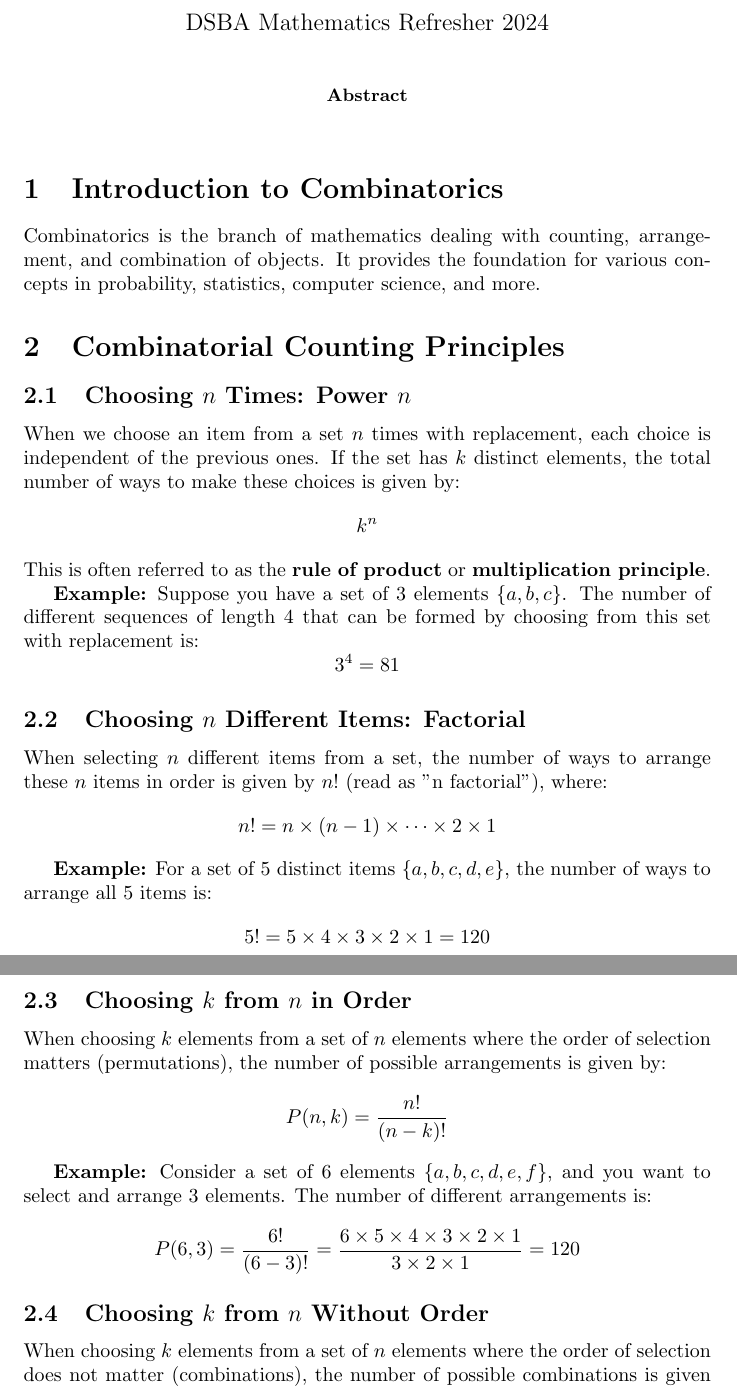
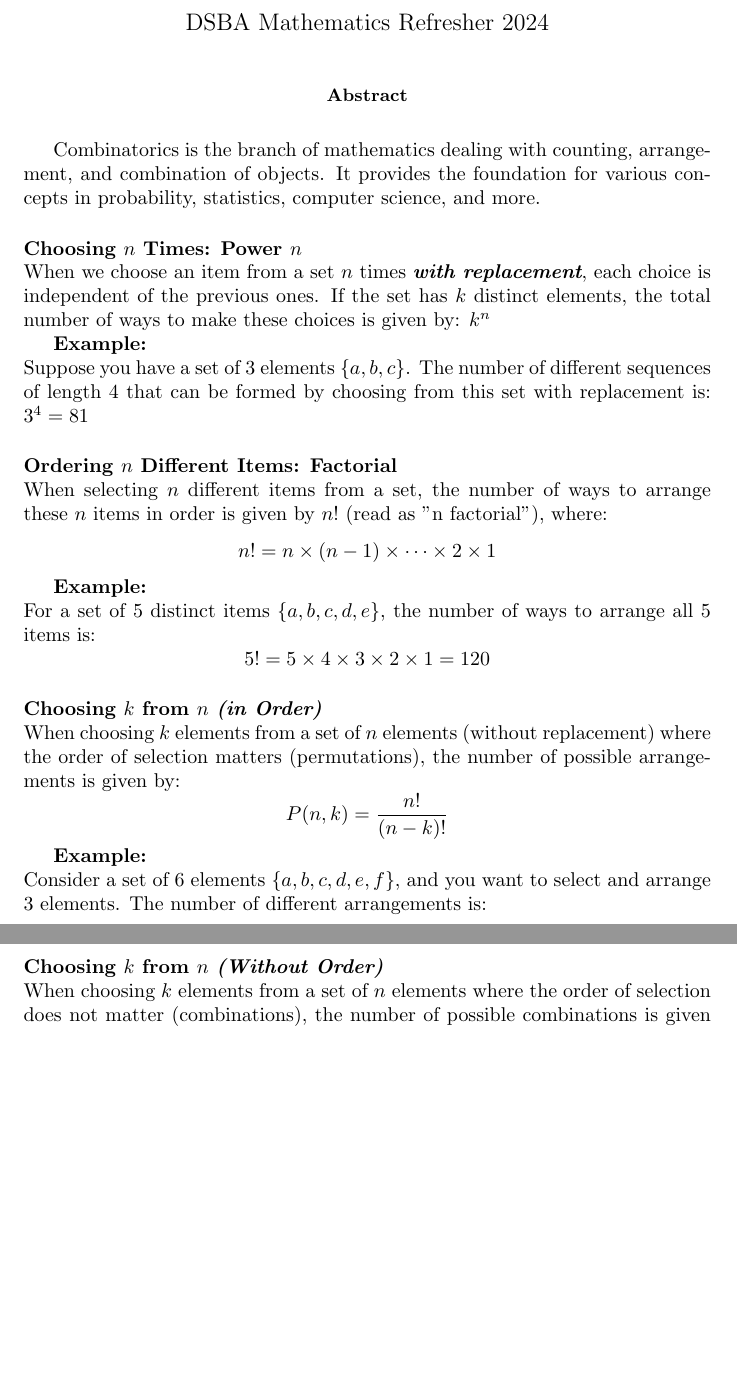
Before and after one commit to pauldubois98/RefresherMaths2024, a LaTeX paper (SessionCombinatorics/NotesCombinatorics.tex): two parts of pages 1 and 2 of 2, joined at a grey line, cut so that both start at the same text, the shorter picture padded with empty space. Compiled offline with pdfLaTeX.

Commit message:
hand checked notes

```diff
--- a/SessionCombinatorics/NotesCombinatorics.tex
+++ b/SessionCombinatorics/NotesCombinatorics.tex
@@ -31,43 +31,44 @@
 	\end{abstract}
 
 
-	\section{Introduction to Combinatorics}
-	Combinatorics is the branch of mathematics dealing with counting, arrangement, and combination of objects. It provides the foundation for various concepts in probability, statistics, computer science, and more.
+	Combinatorics is the branch of mathematics dealing with counting, arrangement, and combination of objects.
+	It provides the foundation for various concepts in probability, statistics, computer science, and more.
 
-	\section{Combinatorial Counting Principles}
-
-	\subsection{Choosing $n$ Times: Power $n$}
-	When we choose an item from a set $n$ times with replacement, each choice is independent of the previous ones. If the set has $k$ distinct elements, the total number of ways to make these choices is given by:
-	\[
-	k^n
-	\]
-	This is often referred to as the \textbf{rule of product} or \textbf{multiplication principle}.
+	\paragraph{Choosing $n$ Times: Power $n$}
+	\noindent\\
+	When we choose an item from a set $n$ times \textit{\textbf{with replacement}}, each choice is independent of the previous ones.
+	If the set has $k$ distinct elements, the total number of ways to make these choices is given by:
+	$ k^n $
 
 	\textbf{Example:}
-	Suppose you have a set of 3 elements $\{a, b, c\}$. The number of different sequences of length 4 that can be formed by choosing from this set with replacement is:
-	\[
-	3^4 = 81
-	\]
+	\noindent\\
+	Suppose you have a set of 3 elements $\{a, b, c\}$.
+	The number of different sequences of length 4 that can be formed by choosing from this set with replacement is:
+	$ 3^4 = 81 $
 
-	\subsection{Choosing $n$ Different Items: Factorial}
+	\paragraph{Ordering $n$ Different Items: Factorial}
+	\noindent\\
 	When selecting $n$ different items from a set, the number of ways to arrange these $n$ items in order is given by $n!$ (read as "n factorial"), where:
-	\[
+	$$
 	n! = n \times (n-1) \times \cdots \times 2 \times 1
-	\]
+	$$
 
 	\textbf{Example:}
+	\noindent\\
 	For a set of 5 distinct items $\{a, b, c, d, e\}$, the number of ways to arrange all 5 items is:
-	\[
-	5! = 5 \times 4 \times 3 \times 2 \times 1 = 120
-	\]
+	$$
+	5!
+	= 5 \times 4 \times 3 \times 2 \times 1
+	= 120
+	$$
 
-	\subsection{Choosing $k$ from $n$ in Order}
-	When choosing $k$ elements from a set of $n$ elements where the order of selection matters (permutations), the number of possible arrangements is given by:
-	\[
+	\paragraph{Choosing $k$ from $n$ \textit{(in Order)}}
+	\noindent\\
+	When choosing $k$ elements from a set of $n$ elements (without replacement) where the order of selection matters (permutations), the number of possible arrangements is given by:
+	$$
 	P(n, k) = \frac{n!}{(n-k)!}
-	\]
+	$$
 
 	\textbf{Example:}
+	\noindent\\
 	Consider a set of 6 elements $\{a, b, c, d, e, f\}$, and you want to select and arrange 3 elements. The number of different arrangements is:
-	\[
-	P(6, 3) = \frac{6!}{(6-3)!} = \frac{6 \times 5 \times 4 \times 3 \times 2 \times 1}{3 \times 2 \times 1} = 120
@@ -75,3 +81,4 @@
 
-	\subsection{Choosing $k$ from $n$ Without Order}
+	\paragraph{Choosing $k$ from $n$ \textit{(Without Order)}}
+	\noindent\\
 	When choosing $k$ elements from a set of $n$ elements where the order of selection does not matter (combinations), the number of possible combinations is given by the binomial coefficient:
```
Also changed, not shown: SessionCombinatorics/NotesCombinatorics.tex (22 more changed lines).
